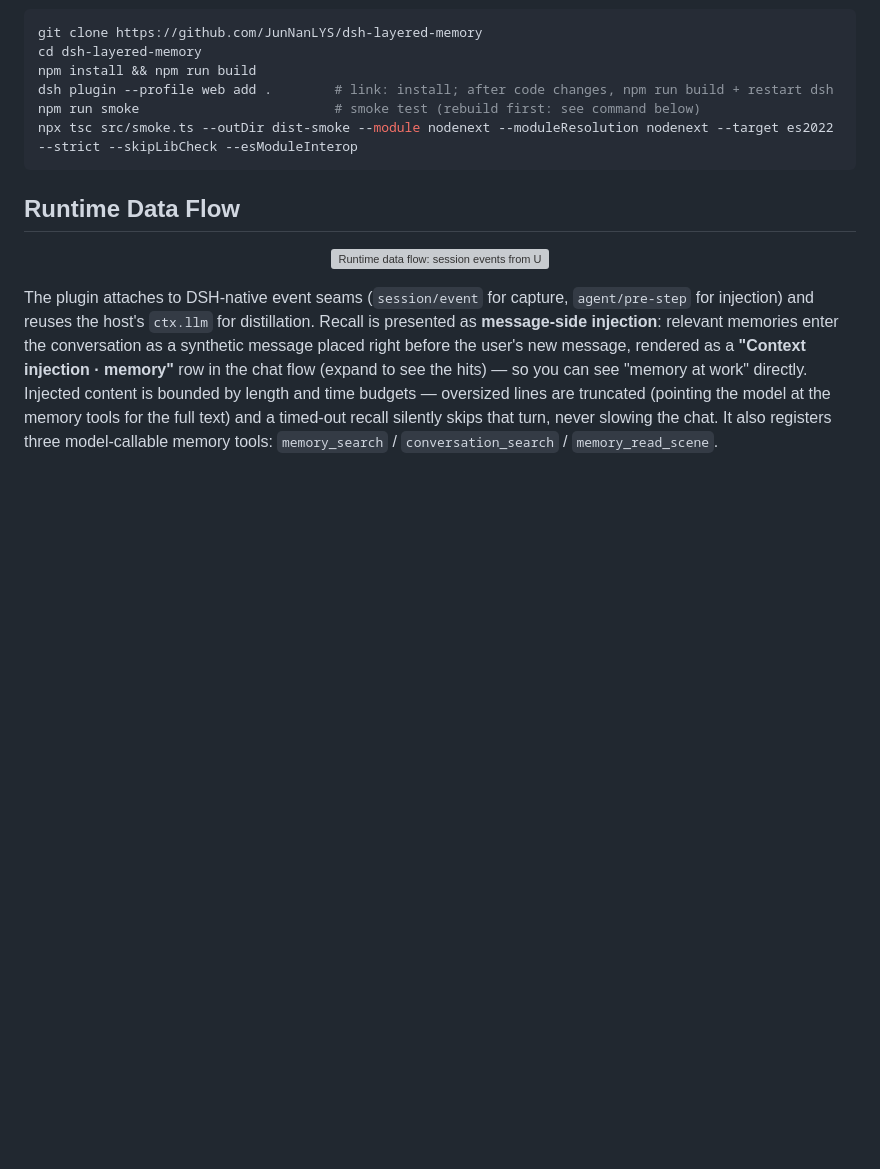
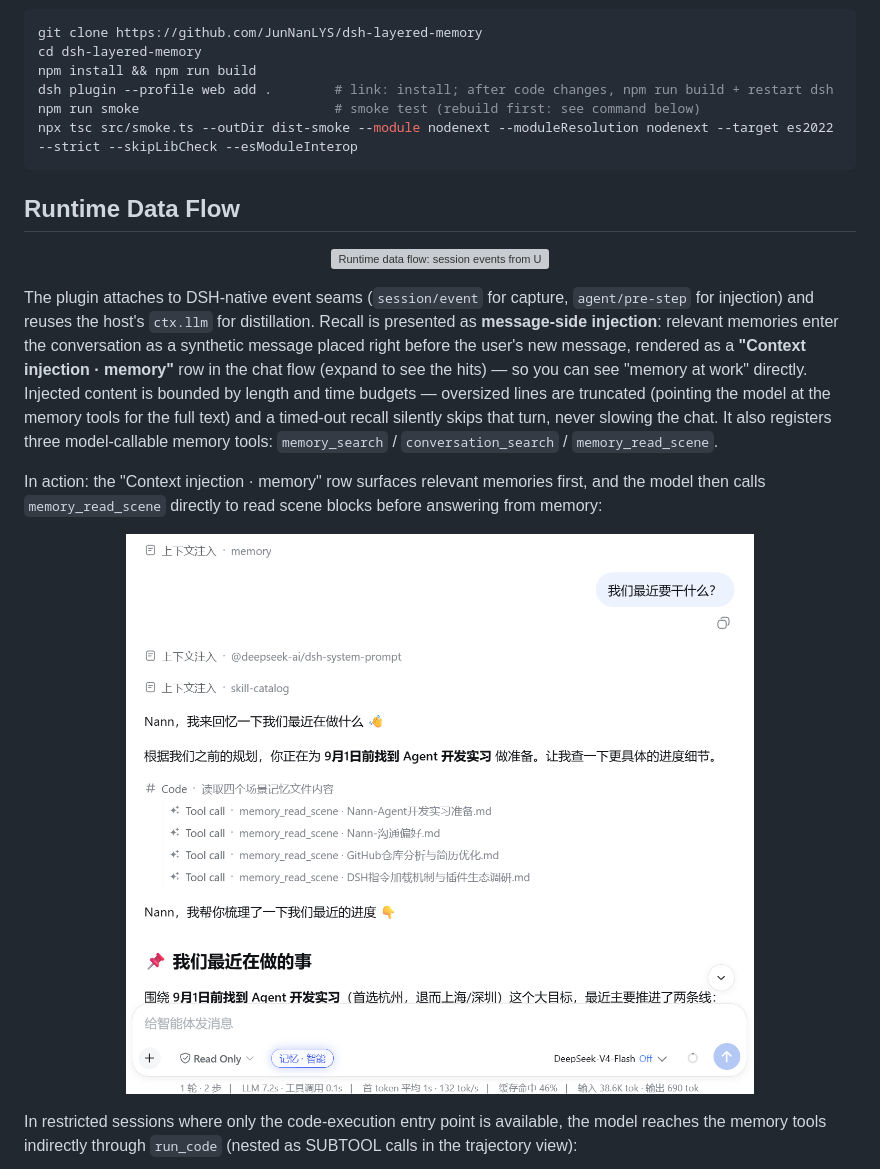
Before and after one commit to JunNanLYS/dsh-layered-memory, a Markdown page: README.en.md, the part around one of its changes. Drawn GitHub-style; pictures changed too: assets/img/MemoryTools.png (added); blank space fills up the shorter version; grey boxes are pictures that could not be loaded.

Commit message:
docs: README 增补真机实录截图（对话工具调用 + 轨迹视图）

```diff
--- a/README.en.md
+++ b/README.en.md
@@ -93,3 +93,17 @@ time budgets — oversized lines are truncated (pointing the model at the memory
 the full text) and a timed-out recall silently skips that turn, never slowing the chat. It
 also registers three model-callable memory tools: `memory_search` /
 `conversation_search` / `memory_read_scene`.
+
+In action: the "Context injection · memory" row surfaces relevant memories first, and
+the model then calls `memory_read_scene` directly to read scene blocks before answering
+from memory:
+
+<p align="center">
+  <img src="./assets/img/MemoryTools.png" width="100%"
+       alt="Real conversation UI (light theme): a "Context injection · memory" row sits above the user's message asking about recent plans; the assistant lists 4 memory_read_scene tool calls (with scene-block .md filenames as arguments) before answering from memory">
+</p>
+
+In restricted sessions where only the code-execution entry point is available, the model
+reaches the memory tools indirectly through `run_code` (nested as SUBTOOL calls in the
+trajectory view):
+
```
Also changed, not shown: other parts of README.en.md (+4 -0 lines), README.md (+14 -0 lines), assets/img/ToolTrajectory.png (added).
